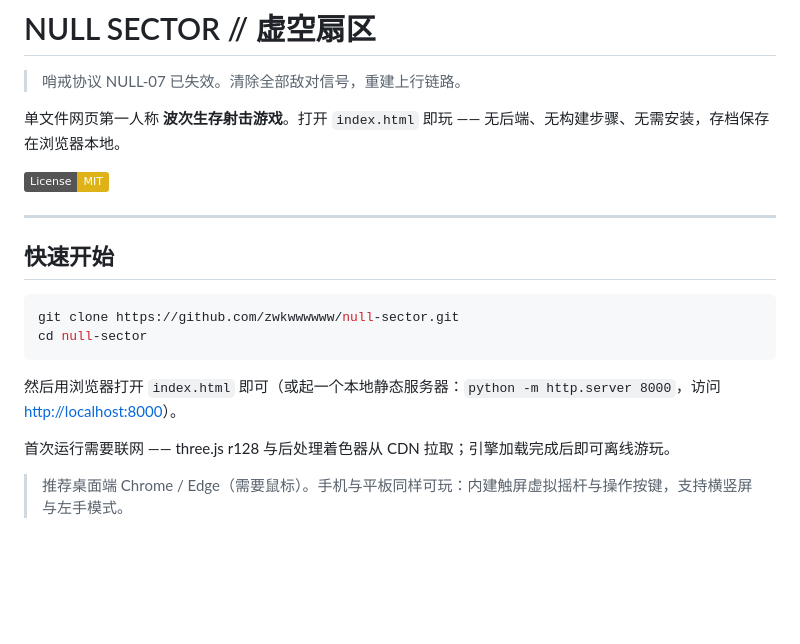
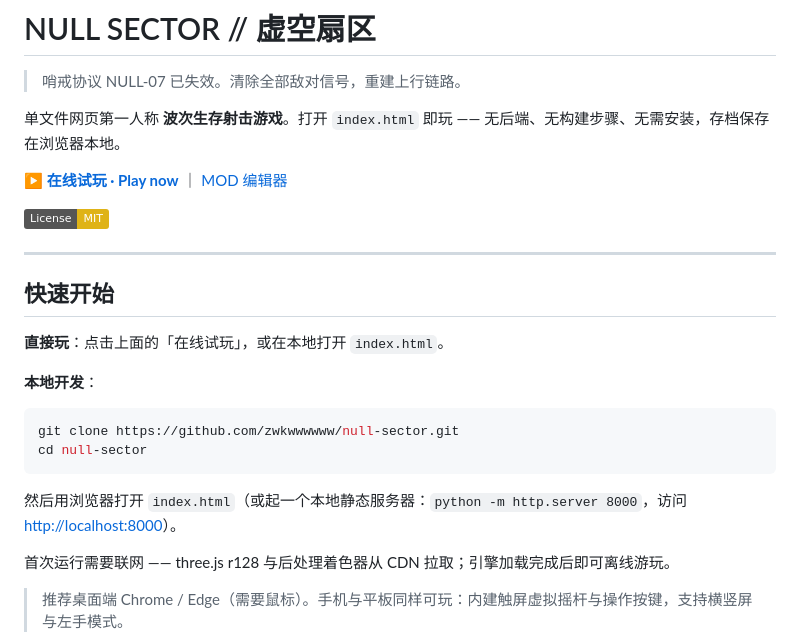
Before and after one commit to zwkwwwwww/null-sector, a Markdown page: README.md, the part around the change. Rendered like a GitHub page; badges without logos; blank space fills up the shorter version.

Commit message:
README：补充 GitHub Pages 在线试玩链接

````diff
--- a/README.md
+++ b/README.md
@@ -3,6 +3,8 @@
 > 哨戒协议 NULL-07 已失效。清除全部敌对信号，重建上行链路。
 
 单文件网页第一人称 **波次生存射击游戏**。打开 `index.html` 即玩 —— 无后端、无构建步骤、无需安装，存档保存在浏览器本地。
+
+**[▶ 在线试玩 · Play now](https://zwkwwwwww.github.io/null-sector/)** ｜ [MOD 编辑器](https://zwkwwwwww.github.io/null-sector/mod-studio.html)
 
 [![License: MIT](https://img.shields.io/badge/License-MIT-yellow.svg)](LICENSE)
 
@@ -10,12 +12,16 @@
 
 ## 快速开始
 
+**直接玩**：点击上面的「在线试玩」，或在本地打开 `index.html`。
+
+**本地开发**：
+
 ```bash
 git clone https://github.com/zwkwwwwww/null-sector.git
 cd null-sector
 ```
 
-然后用浏览器打开 `index.html` 即可（或起一个本地静态服务器：`python -m http.server 8000`，访问 <http://localhost:8000>）。
+然后用浏览器打开 `index.html`（或起一个本地静态服务器：`python -m http.server 8000`，访问 <http://localhost:8000>）。
 
 首次运行需要联网 —— three.js r128 与后处理着色器从 CDN 拉取；引擎加载完成后即可离线游玩。
 
````
